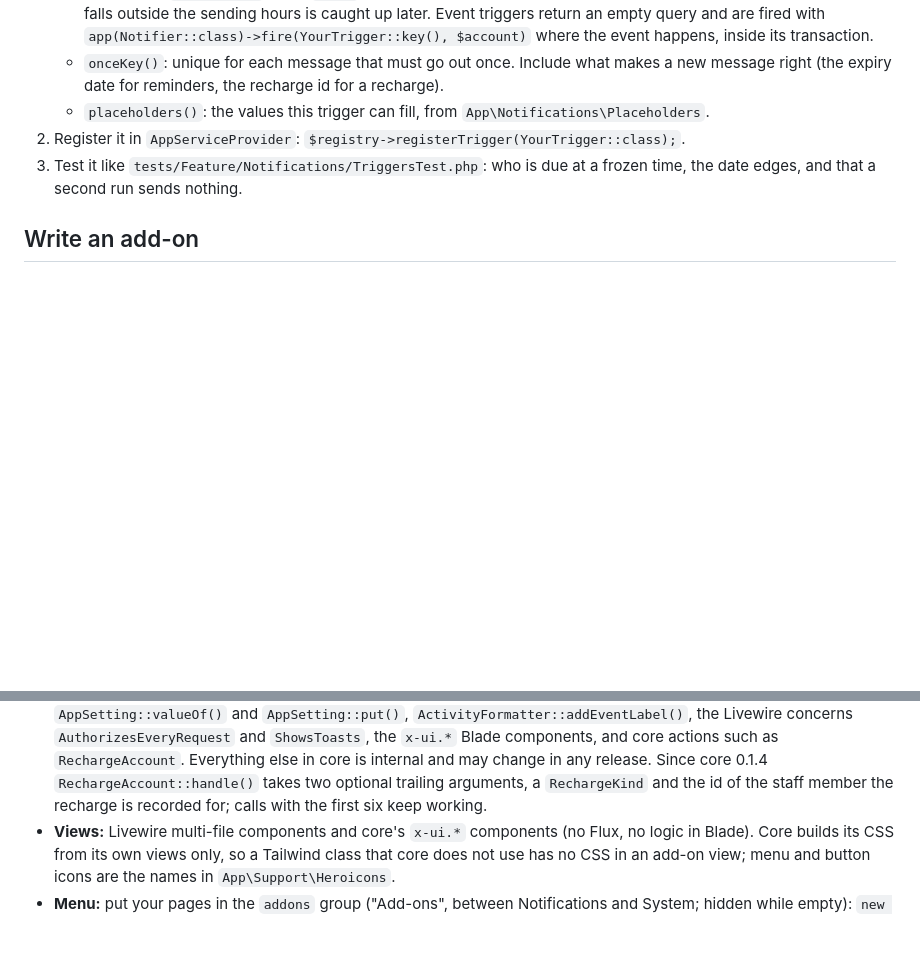
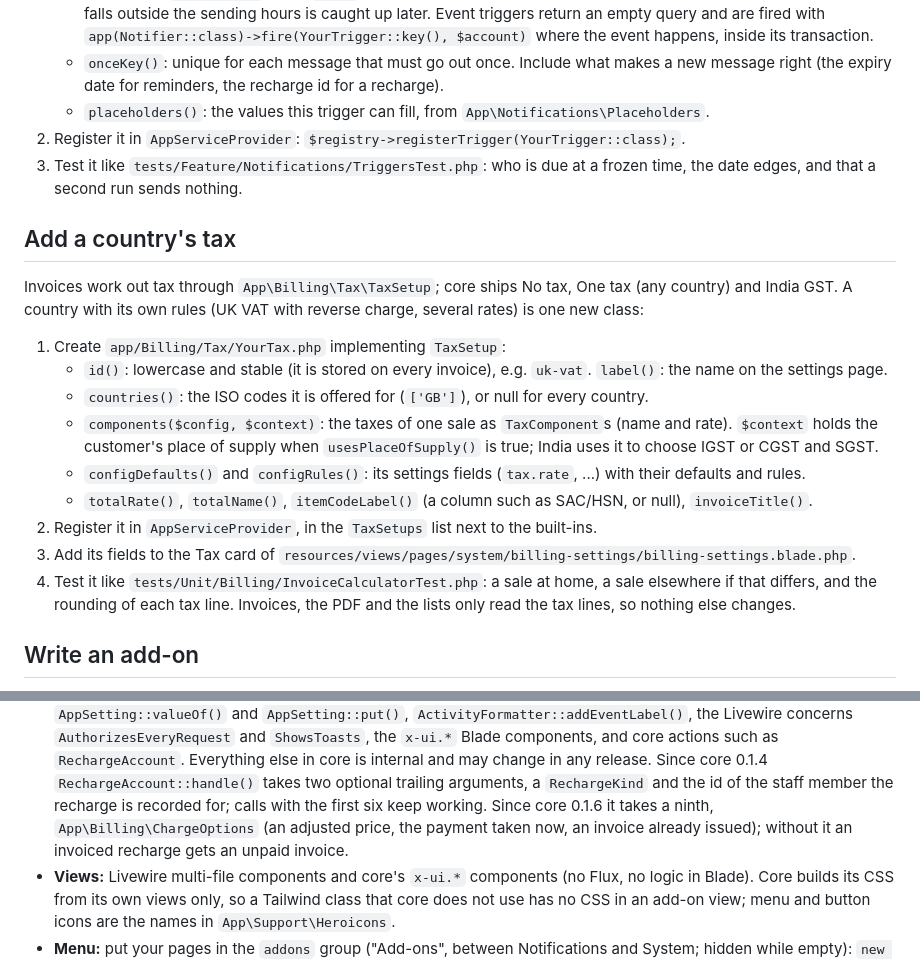
Before and after one commit to ispgrid/ispgrid, a Markdown page: CONTRIBUTING.md, 2 parts joined by grey strips. Rendered like a GitHub page; blank space fills up the shorter version.

Commit message:
Document invoicing and the tax seam

```diff
--- a/CONTRIBUTING.md
+++ b/CONTRIBUTING.md
@@ -64,6 +64,23 @@ A trigger is a kind of event rules can send on.
 3. Test it like `tests/Feature/Notifications/TriggersTest.php`: who is due at a frozen time, the date edges, and that a
    second run sends nothing.
 
+## Add a country's tax
+
+Invoices work out tax through `App\Billing\Tax\TaxSetup`; core ships No tax, One tax (any country) and India GST. A
+country with its own rules (UK VAT with reverse charge, several rates) is one new class:
+
+1. Create `app/Billing/Tax/YourTax.php` implementing `TaxSetup`:
+   - `id()`: lowercase and stable (it is stored on every invoice), e.g. `uk-vat`. `label()`: the name on the settings page.
+   - `countries()`: the ISO codes it is offered for (`['GB']`), or null for every country.
+   - `components($config, $context)`: the taxes of one sale as `TaxComponent`s (name and rate). `$context` holds the
+     customer's place of supply when `usesPlaceOfSupply()` is true; India uses it to choose IGST or CGST and SGST.
+   - `configDefaults()` and `configRules()`: its settings fields (`tax.rate`, ...) with their defaults and rules.
+   - `totalRate()`, `totalName()`, `itemCodeLabel()` (a column such as SAC/HSN, or null), `invoiceTitle()`.
+2. Register it in `AppServiceProvider`, in the `TaxSetups` list next to the built-ins.
+3. Add its fields to the Tax card of `resources/views/pages/system/billing-settings/billing-settings.blade.php`.
+4. Test it like `tests/Unit/Billing/InvoiceCalculatorTest.php`: a sale at home, a sale elsewhere if that differs, and
+   the rounding of each tax line. Invoices, the PDF and the lists only read the tax lines, so nothing else changes.
+
 ## Write an add-on
 
 An add-on is a Composer package that adds a feature without changing core. Start from the
@@ -86,7 +103,8 @@ is a full example.
   `ShowsToasts`, the `x-ui.*` Blade components, and core actions such as `RechargeAccount`. Everything else in core
   is internal and may change in any release. Since core 0.1.4 `RechargeAccount::handle()` takes two optional
   trailing arguments, a `RechargeKind` and the id of the staff member the recharge is recorded for; calls with the
-  first six keep working.
+  first six keep working. Since core 0.1.6 it takes a ninth, `App\Billing\ChargeOptions` (an adjusted price, the
+  payment taken now, an invoice already issued); without it an invoiced recharge gets an unpaid invoice.
 - **Views:** Livewire multi-file components and core's `x-ui.*` components (no Flux, no logic in Blade). Core builds
   its CSS from its own views only, so a Tailwind class that core does not use has no CSS in an add-on view; menu and
   button icons are the names in `App\Support\Heroicons`.
```
Also changed, not shown: README.md (+8 -2 lines).
